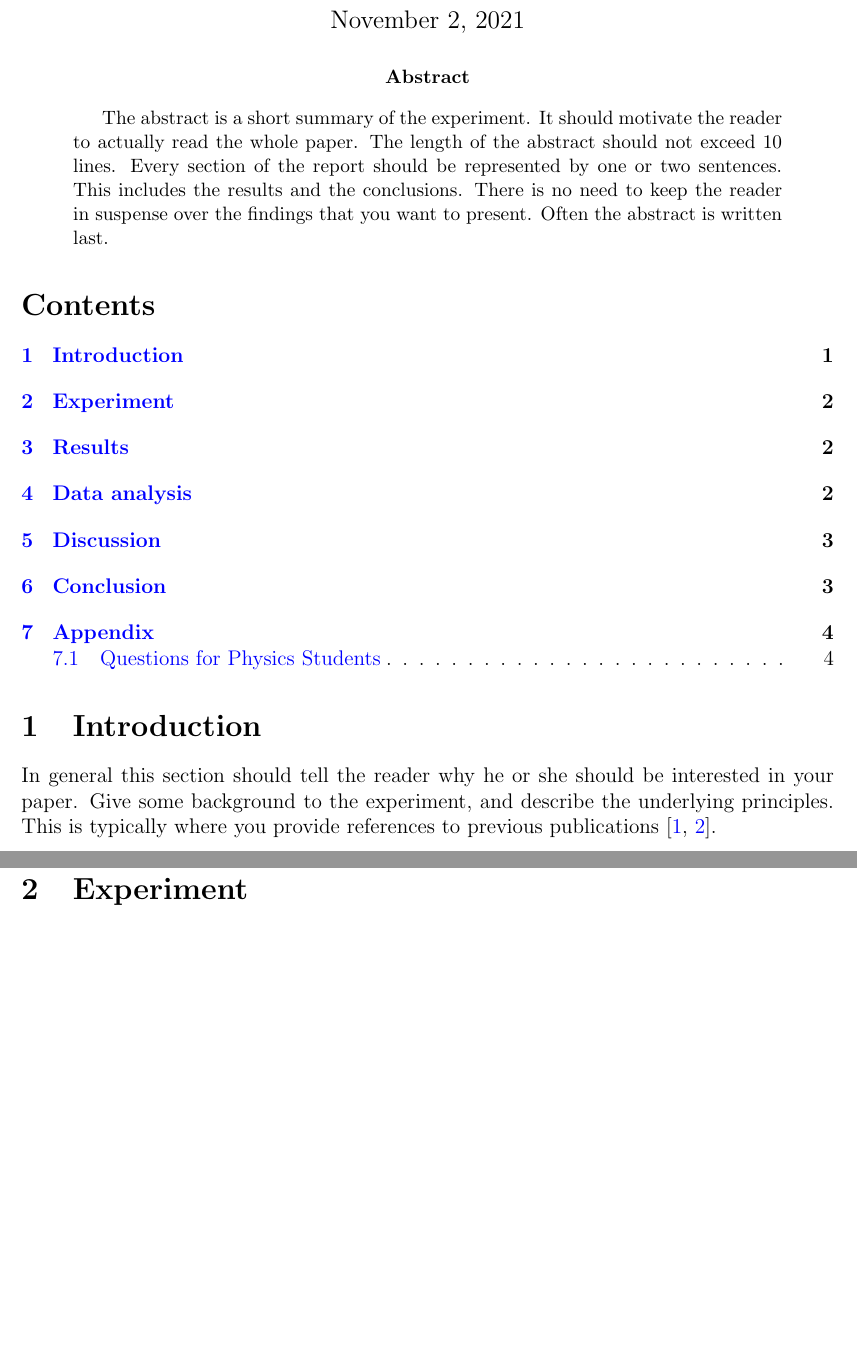
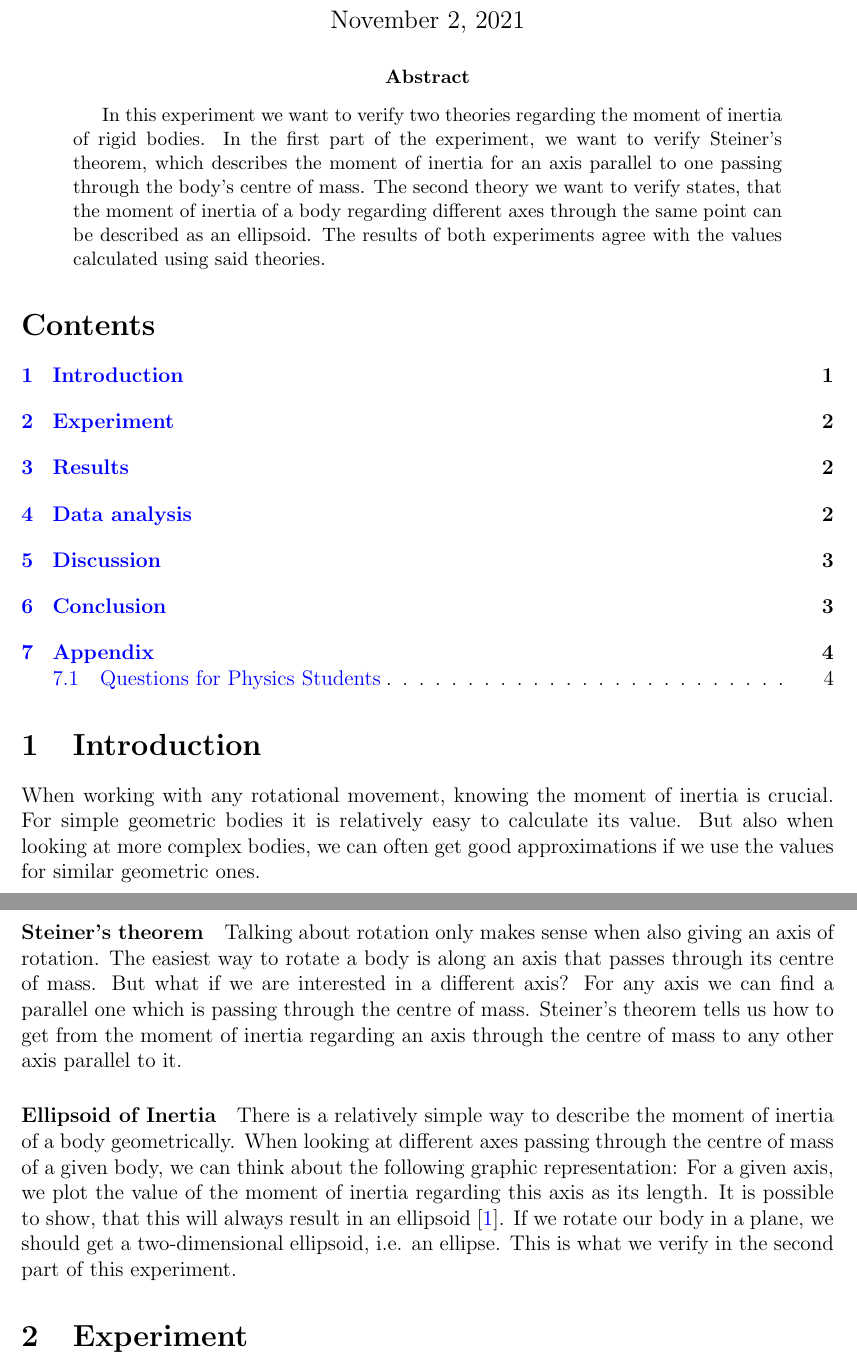
Before and after one commit to gosow9/PhyPrak, a LaTeX paper (04 Trägheitsmoment/Bericht/main.tex, which reads 04 Trägheitsmoment/Bericht/sections/abstract.tex, 04 Trägheitsmoment/Bericht/sections/introduction.tex): two parts of pages 1 and 2 of 6, joined at a grey line, cut so that both start at the same text, the shorter picture padded with empty space. Compiled offline with pdfLaTeX.

Commit message:
abstr&intro, manual in ref

```diff
--- a/04 Trägheitsmoment/Bericht/sections/abstract.tex
+++ b/04 Trägheitsmoment/Bericht/sections/abstract.tex
@@ -1,9 +1,6 @@
 \begin{abstract}
-The abstract is a short summary of the experiment. It should
-motivate the reader to actually read the whole paper. The length of
-the abstract should not exceed 10 lines. Every section of the report
-should be represented by one or two sentences. This includes the
-results and the conclusions. There is no need to keep the reader in
-suspense over the findings that you want to present. Often the
-abstract is written last.
+In this experiment we want to verify two theories regarding the moment of inertia of rigid bodies.
+In the first part of the experiment, we want to verify Steiner's theorem, which describes the moment of inertia for an axis parallel to one passing through the body's centre of mass.
+The second theory we want to verify states, that the moment of inertia of a body regarding different axes through the same point can be described as an ellipsoid.
+The results of both experiments agree with the values calculated using said theories.
 \end{abstract}
--- a/04 Trägheitsmoment/Bericht/sections/introduction.tex
+++ b/04 Trägheitsmoment/Bericht/sections/introduction.tex
@@ -1,5 +1,20 @@
 \section{Introduction}
 
-In general this section should tell the reader why he or she should
-be interested in your paper. Give some background to the
-experiment, and describe the underlying principles. This is typically where you provide references to previous publications~\cite{Sato2003,Cross2004}.
+When working with any rotational movement, knowing the moment of inertia is crucial.
+For simple geometric bodies it is relatively easy to calculate its value.
+But also when looking at more complex bodies, we can often get good approximations if we use the values for similar geometric ones.
+
+\paragraph{Steiner's theorem}
+Talking about rotation only makes sense when also giving an axis of rotation.
+The easiest way to rotate a body is along an axis that passes through its centre of mass.
+But what if we are interested in a different axis?
+For any axis we can find a parallel one which is passing through the centre of mass.
+Steiner's theorem tells us how to get from the moment of inertia regarding an axis through the centre of mass to any other axis parallel to it.
+
+\paragraph{Ellipsoid of Inertia}
+There is a relatively simple way to describe the moment of inertia of a body geometrically.
+When looking at different axes passing through the centre of mass of a given body, we can think about the following graphic representation:
+For a given axis, we plot the value of the moment of inertia regarding this axis as its length.
+It is possible to show, that this will always result in an ellipsoid \cite{manual}.
+If we rotate our body in a plane, we should get a two-dimensional ellipsoid, i.e. an ellipse.
+This is what we verify in the second part of this experiment.
```
Also changed, not shown: 04 Trägheitsmoment/Bericht/sections/references.tex (+2 -3 lines).
